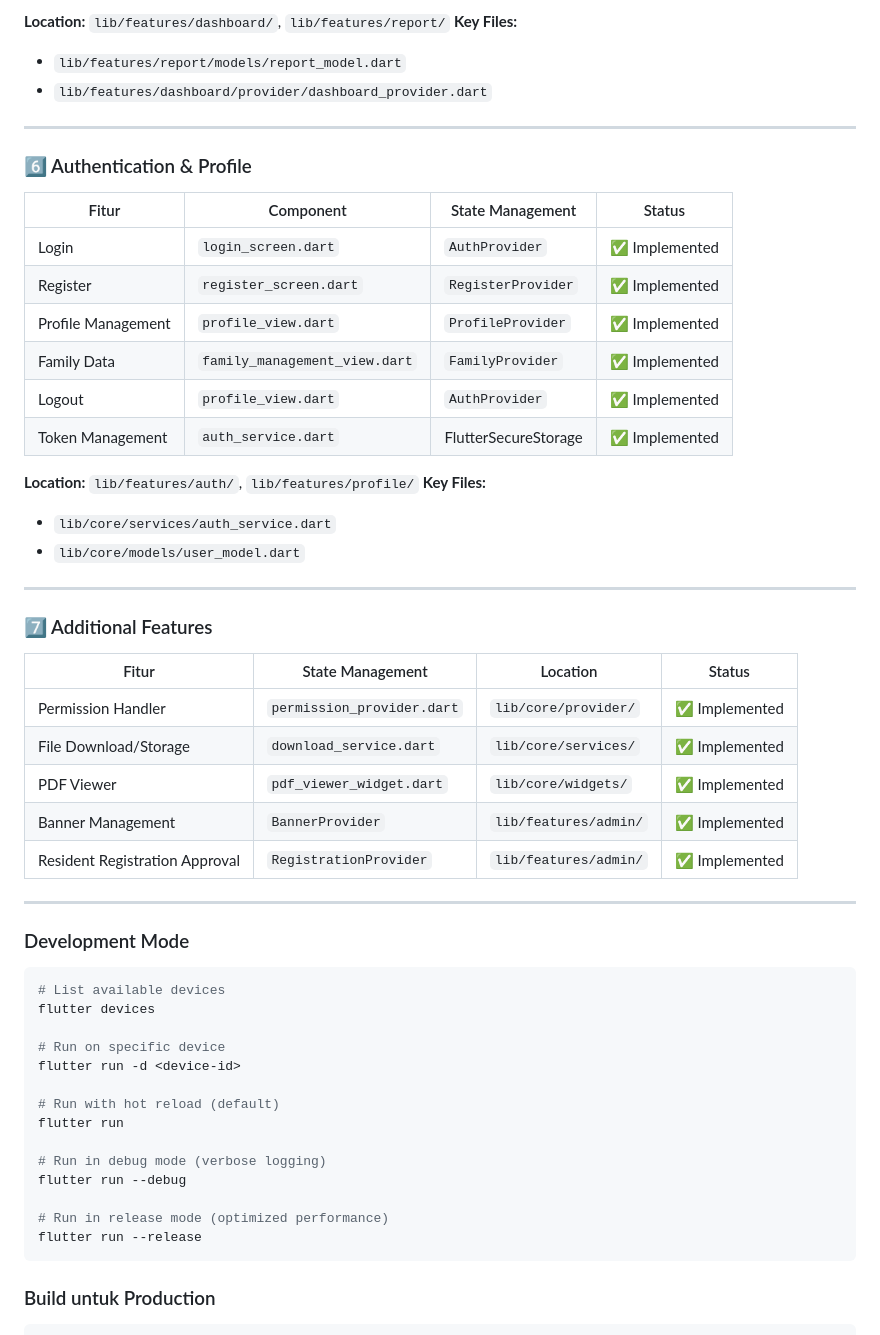
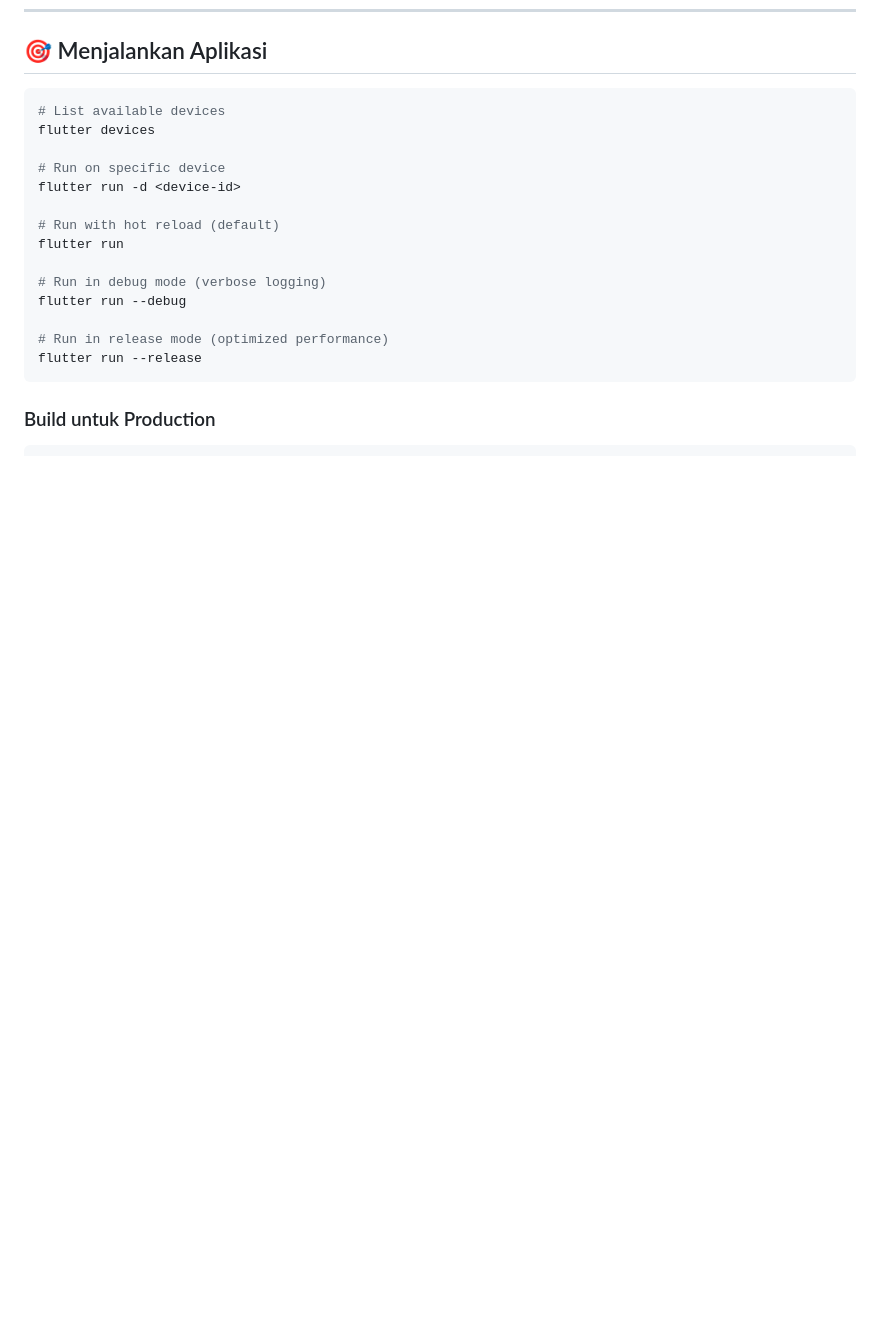
Before and after one commit to pblkelompok1/ti3h_k1_jawara, a Markdown page: readme.md, the part around one of its changes. Drawn GitHub-style; blank space fills up the shorter version.

````diff
--- a/readme.md
+++ b/readme.md
@@ -227,41 +151,4 @@ Buka `ios/Runner/Info.plist` dan tambahkan permissions:
-**Location:** `lib/features/dashboard/`, `lib/features/report/`
-**Key Files:**
-- `lib/features/report/models/report_model.dart`
-- `lib/features/dashboard/provider/dashboard_provider.dart`
-
----
-
-### 6️⃣ Authentication & Profile
-
-| Fitur | Component | State Management | Status |
-|-------|-----------|------------------|--------|
-| Login | `login_screen.dart` | `AuthProvider` | ✅ Implemented |
-| Register | `register_screen.dart` | `RegisterProvider` | ✅ Implemented |
-| Profile Management | `profile_view.dart` | `ProfileProvider` | ✅ Implemented |
-| Family Data | `family_management_view.dart` | `FamilyProvider` | ✅ Implemented |
-| Logout | `profile_view.dart` | `AuthProvider` | ✅ Implemented |
-| Token Management | `auth_service.dart` | FlutterSecureStorage | ✅ Implemented |
-
-**Location:** `lib/features/auth/`, `lib/features/profile/`
-**Key Files:**
-- `lib/core/services/auth_service.dart`
-- `lib/core/models/user_model.dart`
-
----
-
-### 7️⃣ Additional Features
-
-| Fitur | State Management | Location | Status |
-|-------|------------------|----------|--------|
-| Permission Handler | `permission_provider.dart` | `lib/core/provider/` | ✅ Implemented |
-| File Download/Storage | `download_service.dart` | `lib/core/services/` | ✅ Implemented |
-| PDF Viewer | `pdf_viewer_widget.dart` | `lib/core/widgets/` | ✅ Implemented |
-| Banner Management | `BannerProvider` | `lib/features/admin/` | ✅ Implemented |
-| Resident Registration Approval | `RegistrationProvider` | `lib/features/admin/` | ✅ Implemented |
-
----
-
-### Development Mode
+## 🎯 Menjalankan Aplikasi
 
 ```bash
 # List available devices
````
Also changed, not shown: other parts of readme.md (+42 -98 lines).
